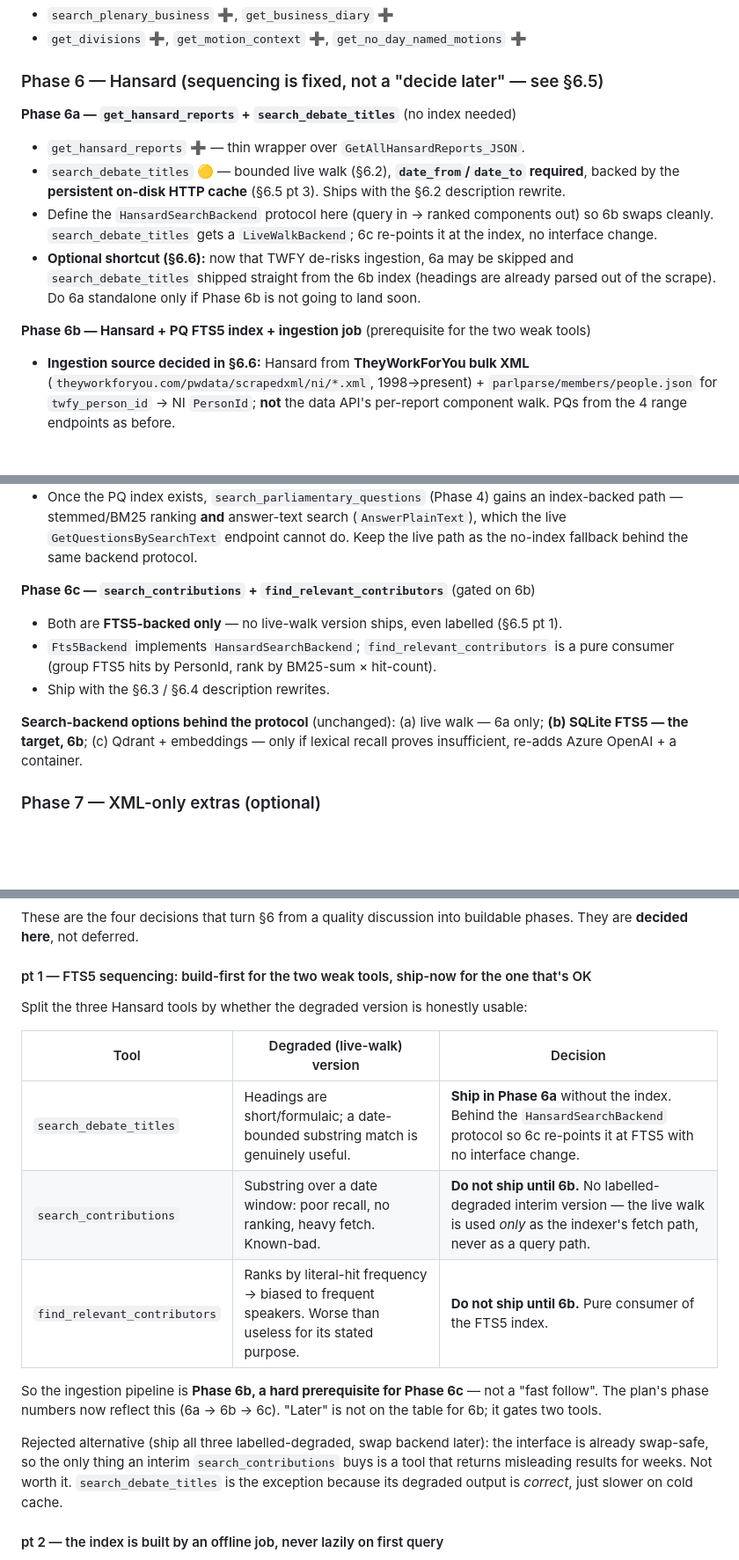
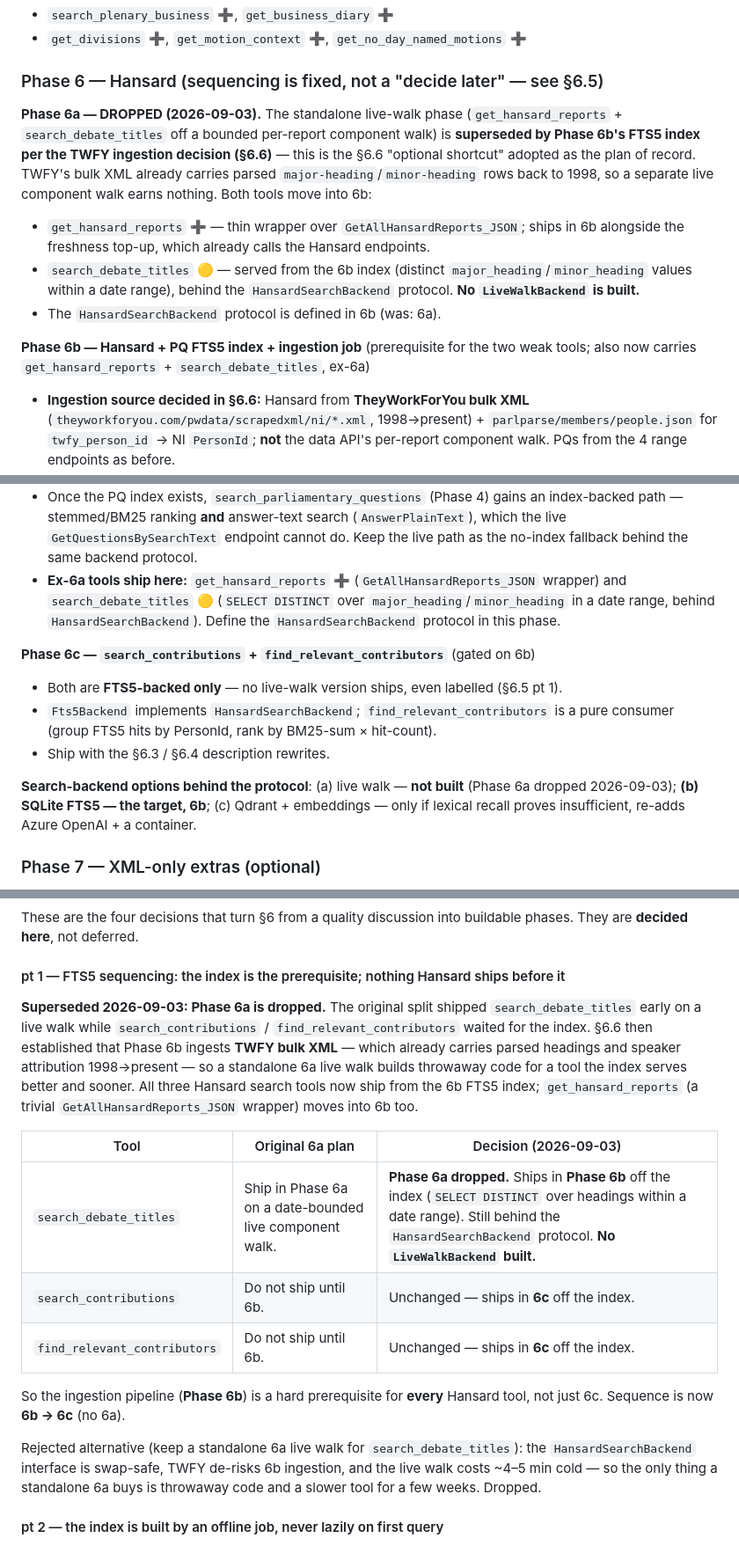
Before and after one commit to tobiasdavidson7-ui/ni-assembly-mcp, a Markdown page: PLAN.md, 3 parts joined by grey strips. Shown at 88% size. Rendered like a GitHub page; blank space fills up the shorter version.

Commit message:
Phase 6a: drop the standalone live-walk phase
6a (get_hansard_reports + search_debate_titles off a bounded per-report
component walk) is superseded by 6b's FTS5 index per the TWFY ingestion
decision (§6.6): TWFY bulk XML already carries parsed major/minor-heading
rows 1998→present, so a live component walk builds throwaway code for a
tool the index serves better and sooner.

Both ex-6a tools now ship in Phase 6b; the HansardSearchBackend protocol
is defined there. No LiveWalkBackend is built. Sequence is 6b → 6c.

Updates §1d, §1f, §4 (Phase 6 block + dependency graph), §6.2, §6.5 pt 1
and pt 3, and §6.6 to record this consistently.

Co-Authored-By: Claude Sonnet 5 <noreply@anthropic.com>

```diff
--- a/PLAN.md
+++ b/PLAN.md
@@ -197,18 +197,20 @@ Notes:
 
 ### Phase 6 — Hansard (sequencing is fixed, not a "decide later" — see §6.5)
 
-**Phase 6a — `get_hansard_reports` + `search_debate_titles`** (no index needed)
-- `get_hansard_reports` ➕ — thin wrapper over `GetAllHansardReports_JSON`.
-- `search_debate_titles` 🟡 — bounded live walk (§6.2), **`date_from`/`date_to` required**, backed by the
-  **persistent on-disk HTTP cache** (§6.5 pt 3). Ships with the §6.2 description rewrite.
-- Define the `HansardSearchBackend` protocol here (query in → ranked components out) so 6b swaps
-  cleanly. `search_debate_titles` gets a `LiveWalkBackend`; 6c re-points it at the index, no
-  interface change.
-- **Optional shortcut (§6.6):** now that TWFY de-risks ingestion, 6a may be skipped and
-  `search_debate_titles` shipped straight from the 6b index (headings are already parsed out of the
-  scrape). Do 6a standalone only if Phase 6b is not going to land soon.
+**Phase 6a — DROPPED (2026-09-03).** The standalone live-walk phase (`get_hansard_reports` +
+`search_debate_titles` off a bounded per-report component walk) is **superseded by Phase 6b's FTS5
+index per the TWFY ingestion decision (§6.6)** — this is the §6.6 "optional shortcut" adopted as the
+plan of record. TWFY's bulk XML already carries parsed `major-heading`/`minor-heading` rows back to
+1998, so a separate live component walk earns nothing. Both tools move into 6b:
+- `get_hansard_reports` ➕ — thin wrapper over `GetAllHansardReports_JSON`; ships in 6b alongside the
+  freshness top-up, which already calls the Hansard endpoints.
+- `search_debate_titles` 🟡 — served from the 6b index (distinct `major_heading`/`minor_heading`
+  values within a date range), behind the `HansardSearchBackend` protocol. **No `LiveWalkBackend`
+  is built.**
+- The `HansardSearchBackend` protocol is defined in 6b (was: 6a).
 
-**Phase 6b — Hansard + PQ FTS5 index + ingestion job** (prerequisite for the two weak tools)
+**Phase 6b — Hansard + PQ FTS5 index + ingestion job** (prerequisite for the two weak tools; also
+now carries `get_hansard_reports` + `search_debate_titles`, ex-6a)
 - **Ingestion source decided in §6.6:** Hansard from **TheyWorkForYou bulk XML**
   (`theyworkforyou.com/pwdata/scrapedxml/ni/*.xml`, 1998→present) + `parlparse/members/people.json`
   for `twfy_person_id` → NI `PersonId`; **not** the data API's per-report component walk. PQs from
@@ -225,6 +227,9 @@ Notes:
   stemmed/BM25 ranking **and** answer-text search (`AnswerPlainText`), which the live
   `GetQuestionsBySearchText` endpoint cannot do. Keep the live path as the no-index fallback behind
   the same backend protocol.
+- **Ex-6a tools ship here:** `get_hansard_reports` ➕ (`GetAllHansardReports_JSON` wrapper) and
+  `search_debate_titles` 🟡 (`SELECT DISTINCT` over `major_heading`/`minor_heading` in a date
+  range, behind `HansardSearchBackend`). Define the `HansardSearchBackend` protocol in this phase.
 
 **Phase 6c — `search_contributions` + `find_relevant_contributors`** (gated on 6b)
 - Both are **FTS5-backed only** — no live-walk version ships, even labelled (§6.5 pt 1).
@@ -232,9 +237,9 @@ Notes:
   (group FTS5 hits by PersonId, rank by BM25-sum × hit-count).
 - Ship with the §6.3 / §6.4 description rewrites.
 
-**Search-backend options behind the protocol** (unchanged): (a) live walk — 6a only; **(b) SQLite
-FTS5 — the target, 6b**; (c) Qdrant + embeddings — only if lexical recall proves insufficient,
-re-adds Azure OpenAI + a container.
+**Search-backend options behind the protocol**: (a) live walk — **not built** (Phase 6a dropped
+2026-09-03); **(b) SQLite FTS5 — the target, 6b**; (c) Qdrant + embeddings — only if lexical recall
+proves insufficient, re-adds Azure OpenAI + a container.
 
 ### Phase 7 — XML-only extras (optional)
 - `xmltodict` helper + committee-agenda tools if committee-meeting monitoring is wanted.
@@ -438,24 +450,29 @@ Hard limits:
 These are the four decisions that turn §6 from a quality discussion into buildable phases.
 They are **decided here**, not deferred.
 
-#### pt 1 — FTS5 sequencing: build-first for the two weak tools, ship-now for the one that's OK
+#### pt 1 — FTS5 sequencing: the index is the prerequisite; nothing Hansard ships before it
 
-Split the three Hansard tools by whether the degraded version is honestly usable:
+**Superseded 2026-09-03: Phase 6a is dropped.** The original split shipped `search_debate_titles`
+early on a live walk while `search_contributions` / `find_relevant_contributors` waited for the
+index. §6.6 then established that Phase 6b ingests **TWFY bulk XML** — which already carries parsed
+headings and speaker attribution 1998→present — so a standalone 6a live walk builds throwaway code
+for a tool the index serves better and sooner. All three Hansard search tools now ship from the
+6b FTS5 index; `get_hansard_reports` (a trivial `GetAllHansardReports_JSON` wrapper) moves into 6b
+too.
 
-| Tool | Degraded (live-walk) version | Decision |
+| Tool | Original 6a plan | Decision (2026-09-03) |
 |---|---|---|
-| `search_debate_titles` | Headings are short/formulaic; a date-bounded substring match is genuinely useful. | **Ship in Phase 6a** without the index. Behind the `HansardSearchBackend` protocol so 6c re-points it at FTS5 with no interface change. |
-| `search_contributions` | Substring over a date window: poor recall, no ranking, heavy fetch. Known-bad. | **Do not ship until 6b.** No labelled-degraded interim version — the live walk is used *only* as the indexer's fetch path, never as a query path. |
-| `find_relevant_contributors` | Ranks by literal-hit frequency → biased to frequent speakers. Worse than useless for its stated purpose. | **Do not ship until 6b.** Pure consumer of the FTS5 index. |
+| `search_debate_titles` | Ship in Phase 6a on a date-bounded live component walk. | **Phase 6a dropped.** Ships in **Phase 6b** off the index (`SELECT DISTINCT` over headings within a date range). Still behind the `HansardSearchBackend` protocol. **No `LiveWalkBackend` built.** |
+| `search_contributions` | Do not ship until 6b. | Unchanged — ships in **6c** off the index. |
+| `find_relevant_contributors` | Do not ship until 6b. | Unchanged — ships in **6c** off the index. |
 
-So the ingestion pipeline is **Phase 6b, a hard prerequisite for Phase 6c** — not a "fast follow".
-The plan's phase numbers now reflect this (6a → 6b → 6c). "Later" is not on the table for 6b; it
-gates two tools.
+So the ingestion pipeline (**Phase 6b**) is a hard prerequisite for **every** Hansard tool, not
+just 6c. Sequence is now **6b → 6c** (no 6a).
 
-Rejected alternative (ship all three labelled-degraded, swap backend later): the interface is
-already swap-safe, so the only thing an interim `search_contributions` buys is a tool that returns
-misleading results for weeks. Not worth it. `search_debate_titles` is the exception because its
-degraded output is *correct*, just slower on cold cache.
+Rejected alternative (keep a standalone 6a live walk for `search_debate_titles`): the
+`HansardSearchBackend` interface is swap-safe, TWFY de-risks 6b ingestion, and the live walk costs
+~4–5 min cold — so the only thing a standalone 6a buys is throwaway code and a slower tool for a
+few weeks. Dropped.
 
 #### pt 2 — the index is built by an offline job, never lazily on first query
 
```
Also changed, not shown: other parts of PLAN.md (+18 -10 lines).
